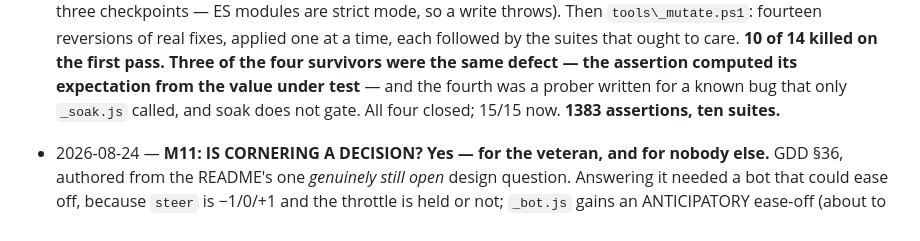
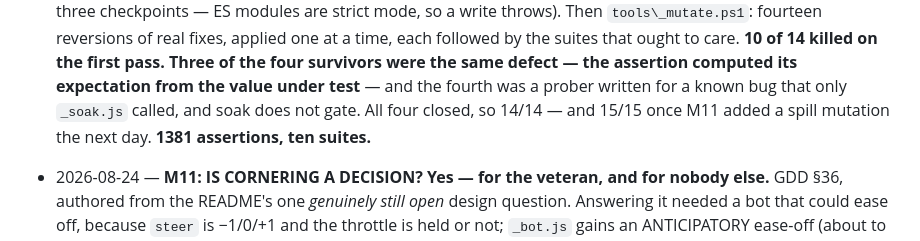
Before and after one commit to Dumb-Tony/AirportBaggageCrew, a Markdown page: CLAUDE.md, the part around the change. Rendered like a GitHub page.

```diff
--- a/CLAUDE.md
+++ b/CLAUDE.md
@@ -130,8 +130,8 @@ Dev-wide catalog of what already exists and where to copy it from.
   followed by the suites that ought to care. **10 of 14 killed on the first pass. Three of
   the four survivors were the same defect — the assertion computed its expectation from the
   value under test** — and the fourth was a prober written for a known bug that only
-  `_soak.js` called, and soak does not gate. All four closed; 15/15 now. **1383 assertions,
-  ten suites.**
+  `_soak.js` called, and soak does not gate. All four closed, so 14/14 — and 15/15 once
+  M11 added a spill mutation the next day. **1381 assertions, ten suites.**
 
 - 2026-08-24 — **M11: IS CORNERING A DECISION? Yes — for the veteran, and for nobody else.**
   GDD §36, authored from the README's one *genuinely still open* design question. Answering
```
Also changed, not shown: GDD.md (+7 -0 lines).
